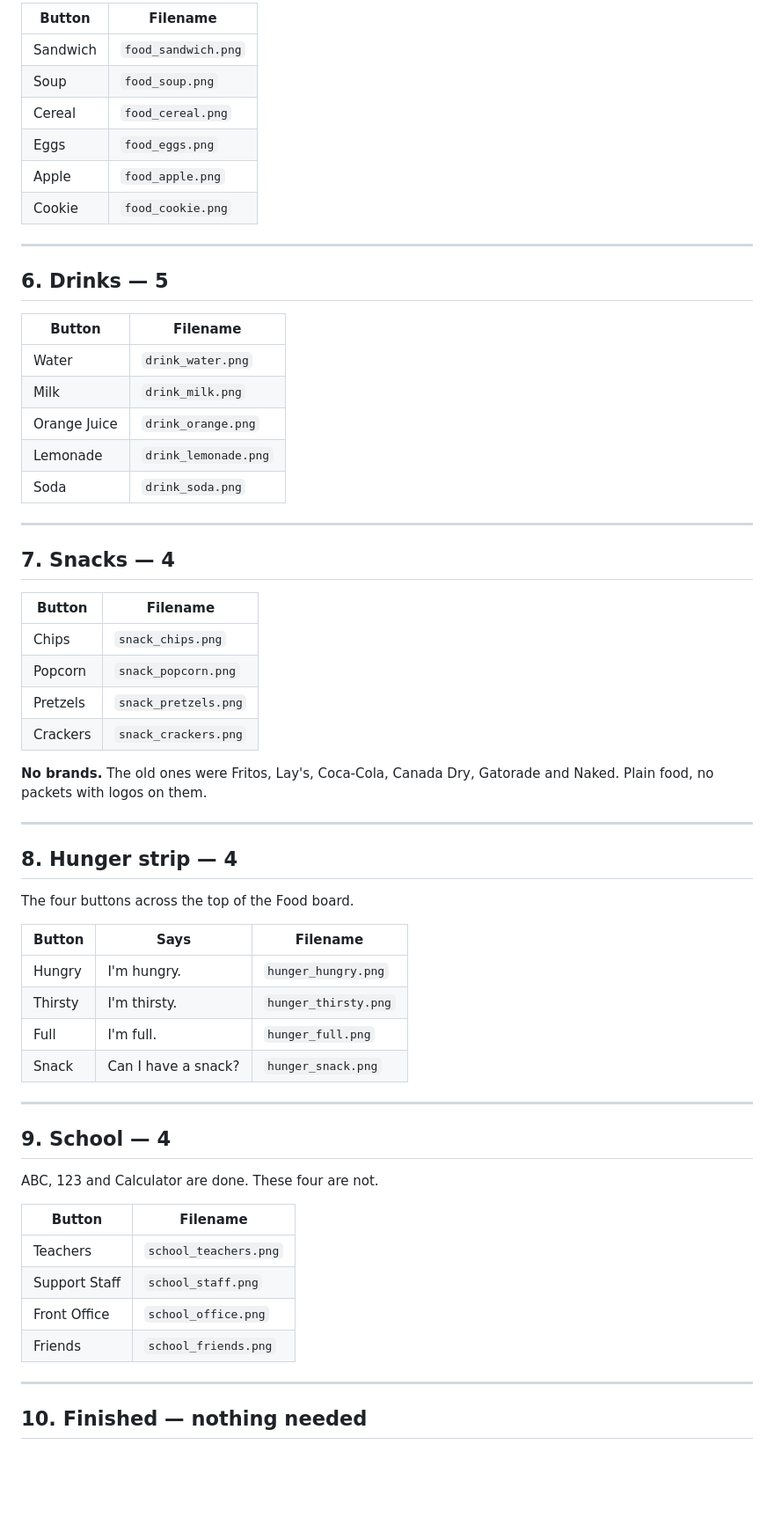
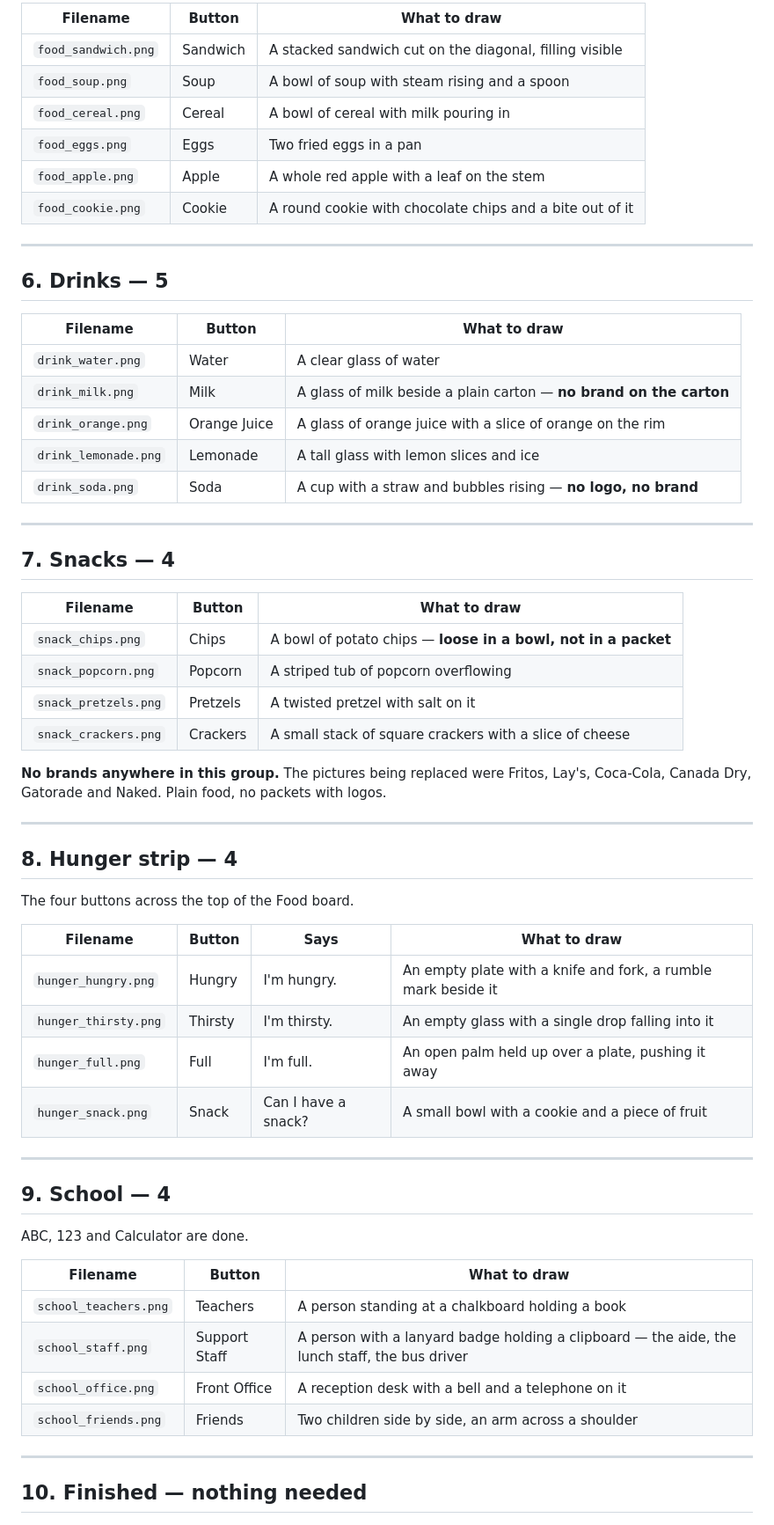
Before and after one commit to fschaeffer16/EZCommTETHER, a Markdown page: ASSETS_TODO.md, the part around one of its changes. Shown at 88% size. Drawn GitHub-style; blank space fills up the shorter version.

```diff
--- a/ASSETS_TODO.md
+++ b/ASSETS_TODO.md
@@ -91,38 +91,38 @@ files and I will use them in both places, or send six if you want them different
 
-| Button | Filename |
-|---|---|
-| Sandwich | `food_sandwich.png` |
-| Soup | `food_soup.png` |
-| Cereal | `food_cereal.png` |
-| Eggs | `food_eggs.png` |
-| Apple | `food_apple.png` |
-| Cookie | `food_cookie.png` |
+| Filename | Button | What to draw |
+|---|---|---|
+| `food_sandwich.png` | Sandwich | A stacked sandwich cut on the diagonal, filling visible |
+| `food_soup.png` | Soup | A bowl of soup with steam rising and a spoon |
+| `food_cereal.png` | Cereal | A bowl of cereal with milk pouring in |
+| `food_eggs.png` | Eggs | Two fried eggs in a pan |
+| `food_apple.png` | Apple | A whole red apple with a leaf on the stem |
+| `food_cookie.png` | Cookie | A round cookie with chocolate chips and a bite out of it |
 
 ---
 
 ## 6. Drinks — 5
 
-| Button | Filename |
-|---|---|
-| Water | `drink_water.png` |
-| Milk | `drink_milk.png` |
-| Orange Juice | `drink_orange.png` |
-| Lemonade | `drink_lemonade.png` |
-| Soda | `drink_soda.png` |
+| Filename | Button | What to draw |
+|---|---|---|
+| `drink_water.png` | Water | A clear glass of water |
+| `drink_milk.png` | Milk | A glass of milk beside a plain carton — **no brand on the carton** |
+| `drink_orange.png` | Orange Juice | A glass of orange juice with a slice of orange on the rim |
+| `drink_lemonade.png` | Lemonade | A tall glass with lemon slices and ice |
+| `drink_soda.png` | Soda | A cup with a straw and bubbles rising — **no logo, no brand** |
 
 ---
 
 ## 7. Snacks — 4
 
-| Button | Filename |
-|---|---|
-| Chips | `snack_chips.png` |
-| Popcorn | `snack_popcorn.png` |
-| Pretzels | `snack_pretzels.png` |
-| Crackers | `snack_crackers.png` |
+| Filename | Button | What to draw |
+|---|---|---|
+| `snack_chips.png` | Chips | A bowl of potato chips — **loose in a bowl, not in a packet** |
+| `snack_popcorn.png` | Popcorn | A striped tub of popcorn overflowing |
+| `snack_pretzels.png` | Pretzels | A twisted pretzel with salt on it |
+| `snack_crackers.png` | Crackers | A small stack of square crackers with a slice of cheese |
 
-**No brands.** The old ones were Fritos, Lay's, Coca-Cola, Canada Dry, Gatorade and Naked.
-Plain food, no packets with logos on them.
+**No brands anywhere in this group.** The pictures being replaced were Fritos, Lay's,
+Coca-Cola, Canada Dry, Gatorade and Naked. Plain food, no packets with logos.
 
 ---
 
@@ -130,25 +130,25 @@ Plain food, no packets with logos on them.
 
 The four buttons across the top of the Food board.
 
-| Button | Says | Filename |
-|---|---|---|
-| Hungry | I'm hungry. | `hunger_hungry.png` |
-| Thirsty | I'm thirsty. | `hunger_thirsty.png` |
-| Full | I'm full. | `hunger_full.png` |
-| Snack | Can I have a snack? | `hunger_snack.png` |
+| Filename | Button | Says | What to draw |
+|---|---|---|---|
+| `hunger_hungry.png` | Hungry | I'm hungry. | An empty plate with a knife and fork, a rumble mark beside it |
+| `hunger_thirsty.png` | Thirsty | I'm thirsty. | An empty glass with a single drop falling into it |
+| `hunger_full.png` | Full | I'm full. | An open palm held up over a plate, pushing it away |
+| `hunger_snack.png` | Snack | Can I have a snack? | A small bowl with a cookie and a piece of fruit |
 
 ---
 
 ## 9. School — 4
 
-ABC, 123 and Calculator are done. These four are not.
+ABC, 123 and Calculator are done.
 
-| Button | Filename |
-|---|---|
-| Teachers | `school_teachers.png` |
-| Support Staff | `school_staff.png` |
-| Front Office | `school_office.png` |
-| Friends | `school_friends.png` |
+| Filename | Button | What to draw |
+|---|---|---|
+| `school_teachers.png` | Teachers | A person standing at a chalkboard holding a book |
+| `school_staff.png` | Support Staff | A person with a lanyard badge holding a clipboard — the aide, the lunch staff, the bus driver |
+| `school_office.png` | Front Office | A reception desk with a bell and a telephone on it |
+| `school_friends.png` | Friends | Two children side by side, an arm across a shoulder |
 
 ---
 
```
Also changed, not shown: other parts of ASSETS_TODO.md (+45 -45 lines).
